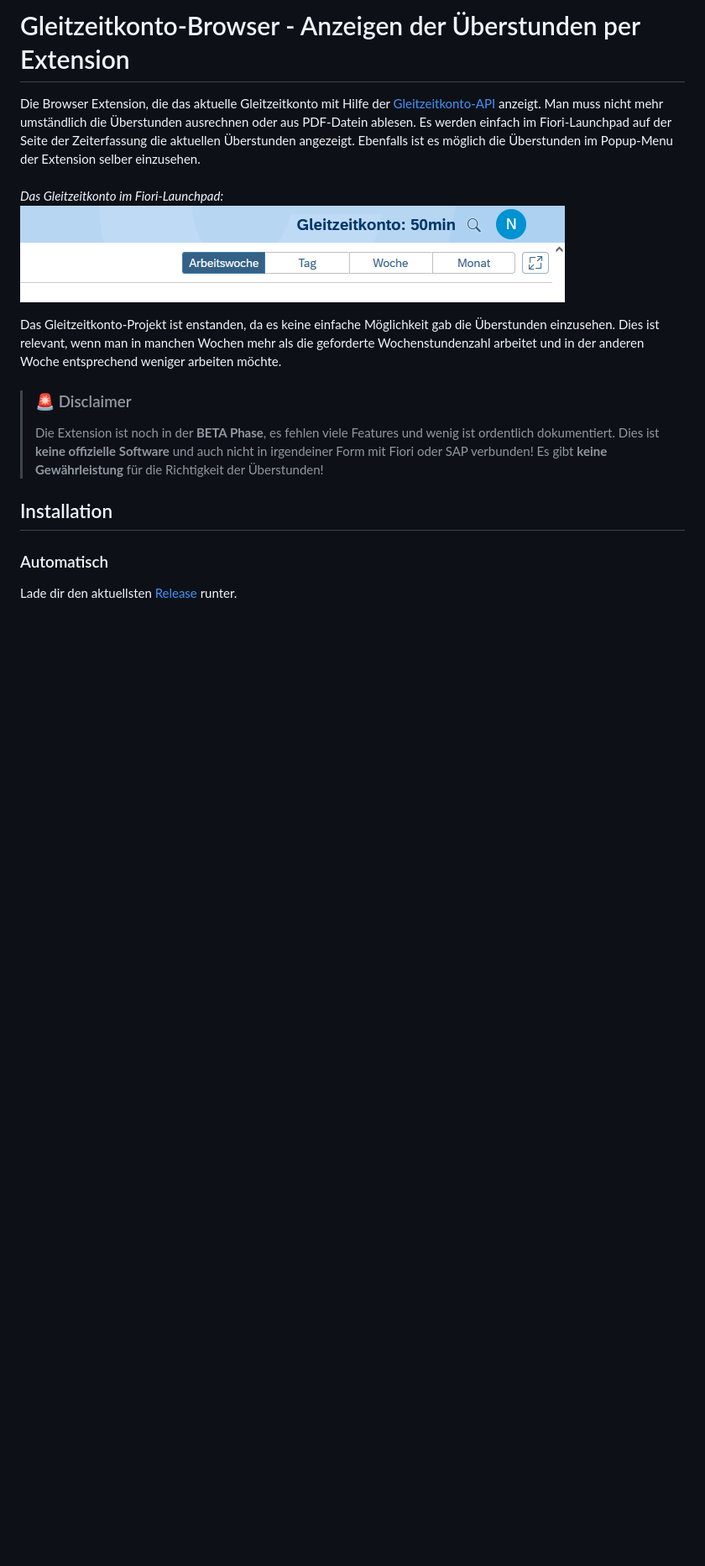
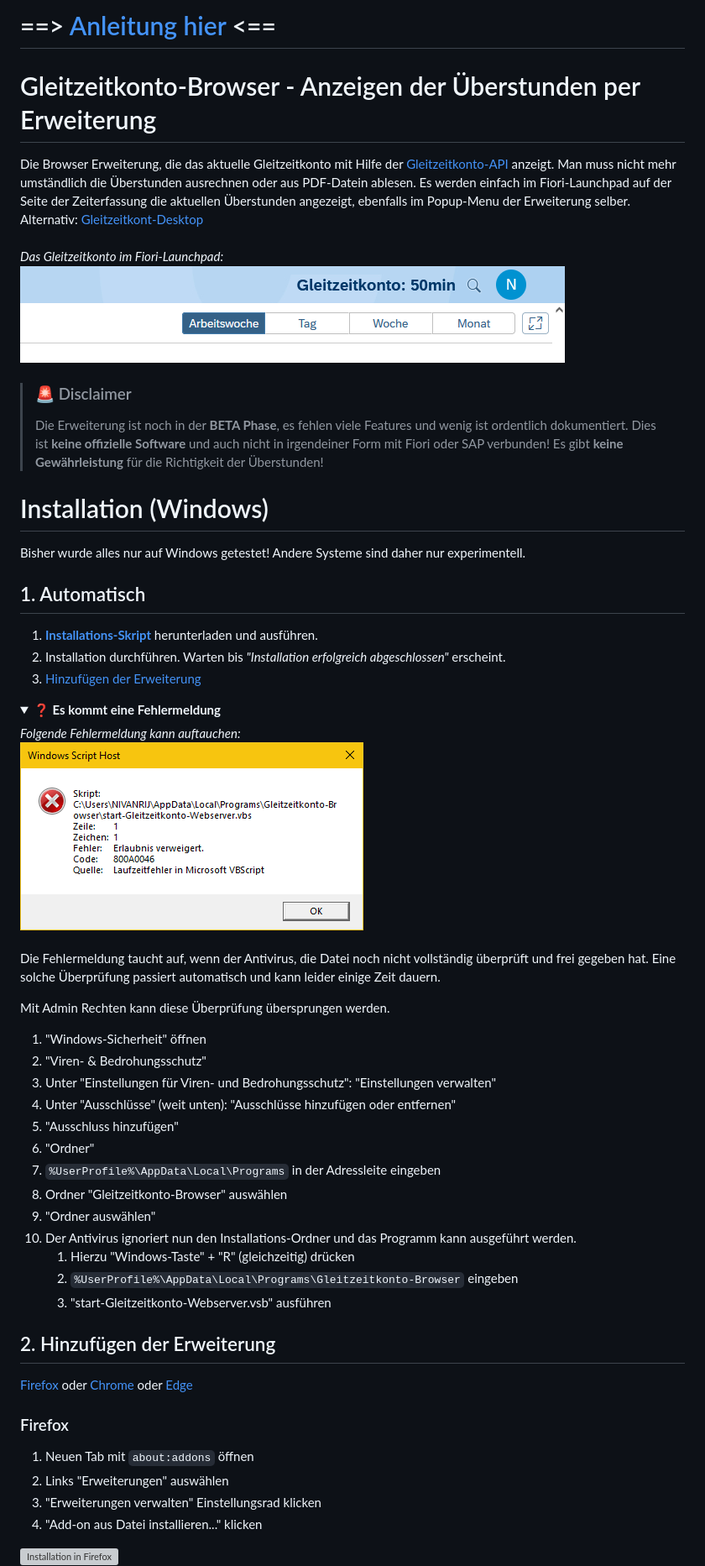
Before and after one commit to NilsPvR/Gleitzeitkonto-Browser, a Markdown page: README.md, the part around one of its changes. Shown at 84% size. GitHub-like rendering; folded sections open; blank space fills up the shorter version; grey boxes are pictures that could not be loaded.

```diff
--- a/README.md
+++ b/README.md
@@ -1,20 +1,63 @@
-# Gleitzeitkonto-Browser - Anzeigen der Überstunden per Extension
+# ==> [Anleitung hier](#1-automatisch) <==
 
-Die Browser Extension, die das aktuelle Gleitzeitkonto mit Hilfe der [Gleitzeitkonto-API](https://github.com/julius-boettger/gleitzeitkonto-api) anzeigt. Man muss nicht mehr umständlich die Überstunden ausrechnen oder aus PDF-Datein ablesen. Es werden einfach im Fiori-Launchpad auf der Seite der Zeiterfassung die aktuellen Überstunden angezeigt. Ebenfalls ist es möglich die Überstunden im Popup-Menu der Extension selber einzusehen.
+# Gleitzeitkonto-Browser - Anzeigen der Überstunden per Erweiterung
+
+Die Browser Erweiterung, die das aktuelle Gleitzeitkonto mit Hilfe der [Gleitzeitkonto-API](https://github.com/julius-boettger/gleitzeitkonto-api) anzeigt. Man muss nicht mehr umständlich die Überstunden ausrechnen oder aus PDF-Datein ablesen. Es werden einfach im Fiori-Launchpad auf der Seite der Zeiterfassung die aktuellen Überstunden angezeigt, ebenfalls im Popup-Menu der Erweiterung selber.
+Alternativ: [Gleitzeitkont-Desktop](https://github.com/julius-boettger/gleitzeitkonto-desktop)
 <br><br>
 *Das Gleitzeitkonto im Fiori-Launchpad:*
 <br>
-![Gleitzeitkonto im Fiori-Launchpad](./GleitzeitkontoFioriLaunchpad.png)
-
-Das Gleitzeitkonto-Projekt ist enstanden, da es keine einfache Möglichkeit gab die Überstunden einzusehen. Dies ist relevant, wenn man in manchen Wochen mehr als die geforderte Wochenstundenzahl arbeitet und in der anderen Woche entsprechend weniger arbeiten möchte.
+![Gleitzeitkonto im Fiori-Launchpad](./Assets/GleitzeitkontoFioriLaunchpad.png)
 
 > ### 🚨 Disclaimer
-> Die Extension ist noch in der **BETA Phase**, es fehlen viele Features und wenig ist ordentlich dokumentiert. Dies ist **keine offizielle Software** und auch nicht in irgendeiner Form mit Fiori oder SAP verbunden! Es gibt **keine Gewährleistung** für die Richtigkeit der Überstunden!
+> Die Erweiterung ist noch in der **BETA Phase**, es fehlen viele Features und wenig ist ordentlich dokumentiert. Dies ist **keine offizielle Software** und auch nicht in irgendeiner Form mit Fiori oder SAP verbunden! Es gibt **keine Gewährleistung** für die Richtigkeit der Überstunden!
 
-## Installation
+# Installation (Windows)
+Bisher wurde alles nur auf Windows getestet! Andere Systeme sind daher nur experimentell.
 
-### Automatisch
+## 1. Automatisch
 
-Lade dir den aktuellsten [Release](https://github.com/NilsPvR/Gleitzeitkonto-Browser/releases) runter.
+1. **[Installations-Skript](https://github.com/NilsPvR/Gleitzeitkonto-Browser/releases/download/v1.0.0/install_Gleitzeitkonto-Browser)** herunterladen und ausführen.
+2. Installation durchführen. Warten bis *"Installation erfolgreich abgeschlossen"* erscheint.
+3. [Hinzufügen der Erweiterung](#2-hinzufügen-der-erweiterung)
+
+<details><summary><b>❓ Es kommt eine Fehlermeldung</b></summary>
+    <i>Folgende Fehlermeldung kann auftauchen:</i><br>
+    <img src="Assets/Errormsg-Scanning-by-Defender.png" alt="Fehlermeldung durch Defender">
+    <br><br>
+    <p>Die Fehlermeldung taucht auf, wenn der Antivirus, die Datei noch nicht vollständig überprüft und frei gegeben hat. Eine solche Überprüfung passiert automatisch und kann leider einige Zeit dauern.<p>
+    <p>Mit Admin Rechten kann diese Überprüfung übersprungen werden.</p>
+    <ol>
+        <li>"Windows-Sicherheit" öffnen</li>
+        <li>"Viren- & Bedrohungsschutz"</li>
+        <li>Unter "Einstellungen für Viren- und Bedrohungsschutz": "Einstellungen verwalten"</li>
+        <li>Unter "Ausschlüsse" (weit unten): "Ausschlüsse hinzufügen oder entfernen"</li>
+        <li>"Ausschluss hinzufügen"</li>
+        <li>"Ordner"</li>
+        <li><code>%UserProfile%\AppData\Local\Programs</code> in der Adressleite eingeben</li>
+        <li>Ordner "Gleitzeitkonto-Browser" auswählen</li>
+        <li>"Ordner auswählen"</li>
+        <li>Der Antivirus ignoriert nun den Installations-Ordner und das Programm kann ausgeführt werden.
+            <ol>
+                <li>Hierzu "Windows-Taste" + "R" (gleichzeitig) drücken</li>
+                <li><code>%UserProfile%\AppData\Local\Programs\Gleitzeitkonto-Browser</code> eingeben </li>
+                <li>"start-Gleitzeitkonto-Webserver.vsb" ausführen</li>
+            </ol>
+        </li>
+    </ol>
+
+</details>
+
+## 2. Hinzufügen der Erweiterung
+[Firefox](#firefox) oder [Chrome](#chrome) oder [Edge](#edge)
+<br>
+
+### Firefox
+1. Neuen Tab mit `about:addons` öffnen
+2. Links "Erweiterungen" auswählen
+3. "Erweiterungen verwalten" Einstellungsrad klicken
+4. "Add-on aus Datei installieren..." klicken
+
+<img src="./Assets/firefox-installation.png" style="margin-left: 1.7rem" alt="Installation in Firefox">
 
 
```
Also changed, not shown: other parts of README.md (+49 -9 lines), Assets/Errormsg-Scanning-by-Defender.png (renamed from Errormsg - Scanning by Defender.png), Assets/Firefox-installation.png (added), Assets/GleitzeitkontoFioriLaunchpad.png (renamed from GleitzeitkontoFioriLaunchpad.png), Assets/chrome-installation.png (added), Assets/installation-edge.png (added), 2 other files.
